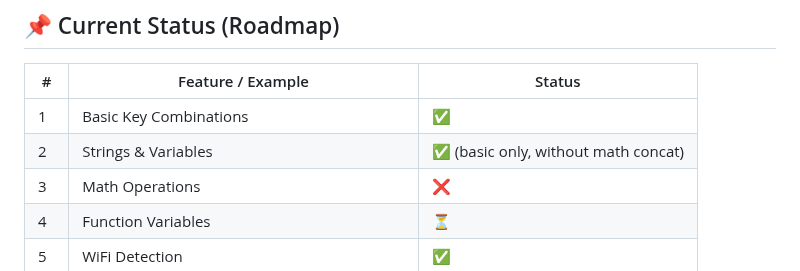
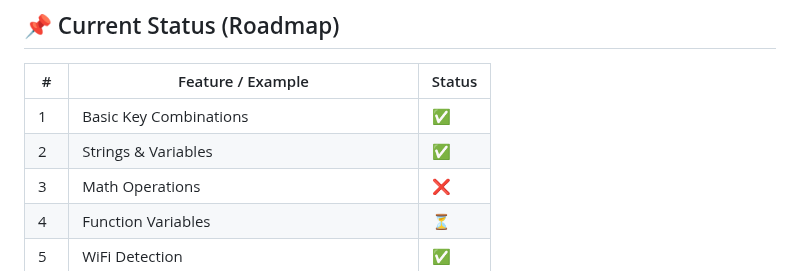
Before and after one commit to QWavey/ESP-32-S3-devkitc-BadUSB, a Markdown page: README.md, the part around the change. Drawn GitHub-style.

```diff
--- a/README.md
+++ b/README.md
@@ -47,7 +47,7 @@ SD Card Interface: SPI
 | #  | Feature / Example                | Status |
 |----|----------------------------------|--------|
 | 1  | Basic Key Combinations           | ✅ |
-| 2  | Strings & Variables              | ✅ (basic only, without math concat) |
+| 2  | Strings & Variables              | ✅ |
 | 3  | Math Operations                  | ❌ |
 | 4  | Function Variables               | ⏳ |
 | 5  | WiFi Detection                   | ✅ |
```
